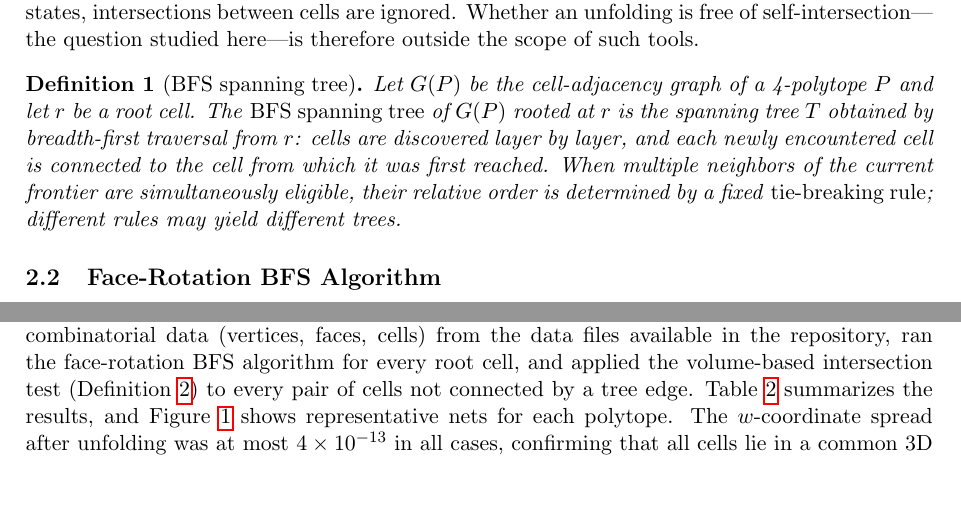
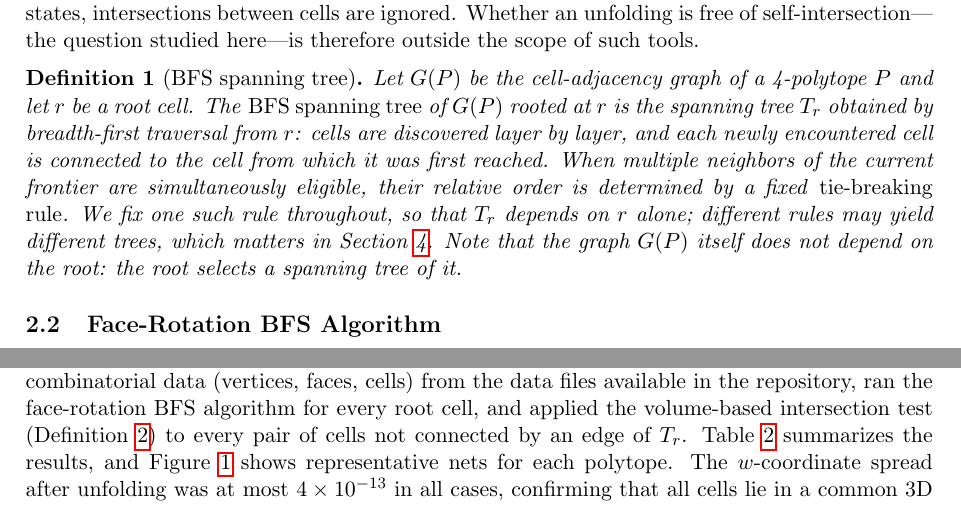
Before and after one commit to takashi-randomwalker/apple-peel-4d, a LaTeX paper (face_rotation_net_paper.tex): two parts of pages 2 and 4 of 9, joined at a grey line, cut so that both start at the same text. Compiled offline with pdfLaTeX.

Commit message:
Write the BFS tree as T_r, and say that G(P) does not depend on the root
Definition 1 called the BFS tree just T, which invited the reading that
G(P) is what varies with the root. It is not: the cell-adjacency graph
depends only on P, and the root selects a spanning tree of it. The
definition now says so outright, since the question is a natural one to
ask.

Indexing the tree also separates two things that shared a symbol. In
the ridge-unfolding paragraph T is any spanning tree, following Devadoss
and Harvey; from Definition 1 onward it was the BFS tree for a
particular root. The remark on boundary contact and Definition 2 then
referred to "an edge of T" without the symbol saying which. Those now
read T_r, the bare T is left to the general statement, and the contrast
between the two carries the distinction.

The tie-breaking rule is fixed once in Definition 1 so that T_r is
determined by r alone, with a pointer to Section 4, where different
rules would change the counts.

Prose references to "a tree edge" are unified to "an edge of T_r" as
well; alternating between the symbol and the words made it harder to
track which tree was meant.

Co-Authored-By: Claude Opus 5 (1M context) <noreply@anthropic.com>

```diff
--- a/face_rotation_net_paper.tex
+++ b/face_rotation_net_paper.tex
@@ -178,12 +178,17 @@ studied here---is therefore outside the scope of such tools.
 Let $G(P)$ be the cell-adjacency graph of a 4-polytope $P$ and let
 $r$ be a root cell.
 The \emph{BFS spanning tree} of $G(P)$ rooted at $r$ is the spanning
-tree $T$ obtained by breadth-first traversal from $r$: cells are
+tree $T_r$ obtained by breadth-first traversal from $r$: cells are
 discovered layer by layer, and each newly encountered cell is connected
 to the cell from which it was first reached.
 When multiple neighbors of the current frontier are simultaneously
 eligible, their relative order is determined by a fixed
-\emph{tie-breaking rule}; different rules may yield different trees.
+\emph{tie-breaking rule}.
+We fix one such rule throughout, so that $T_r$ depends on $r$ alone;
+different rules may yield different trees, which matters in
+Section~\ref{sec:uniform}.
+Note that the graph $G(P)$ itself does not depend on the root: the
+root selects a spanning tree of it.
 \end{definition}
 
 % =========================================
@@ -329,7 +334,7 @@ For each of the six polytopes we loaded the combinatorial data
 ran the face-rotation BFS algorithm for every root cell,
 and applied the volume-based intersection test
 (Definition~\ref{def:valid}) to every pair of cells not connected
-by a tree edge.
+by an edge of $T_r$.
 Table~\ref{tab:contrast} summarizes the results, and
 Figure~\ref{fig:allnets} shows representative nets for each polytope.
 The $w$-coordinate spread after unfolding was at most $4\times10^{-13}$
```
Also changed, not shown: face_rotation_net_paper.pdf, face_rotation_net_paper.tex (6 more changed lines).
